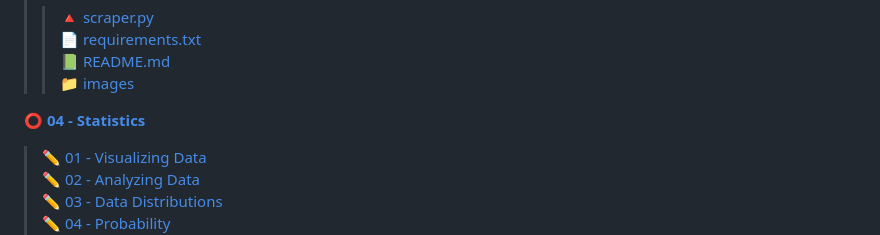
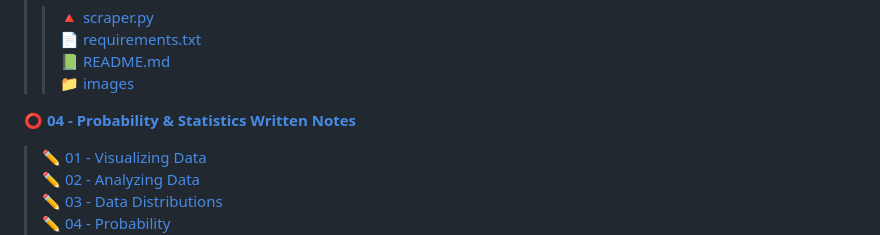
Before and after one commit to aziart/fsds, a Markdown page: README.md, the part around one of its changes. GitHub-like rendering.

```diff
--- a/README.md
+++ b/README.md
@@ -55,7 +55,7 @@
 
 
 
-:o: [**04 - Statistics**](https://github.com/aziart/fsds/tree/main/04%20-%20Statistics)
+:o: [**04 - Probability & Statistics Written Notes**](https://github.com/aziart/fsds/tree/main/04%20-%20Statistics)
 > :pencil2: [01 - Visualizing Data](https://github.com/aziart/fsds/blob/main/04%20-%20Statistics/01%20-%20Visualizing%20Data.pdf)
 > :pencil2: [02 - Analyzing Data](https://github.com/aziart/fsds/blob/main/04%20-%20Statistics/02%20-%20Analyzing%20Data.pdf)
 > :pencil2: [03 - Data Distributions](https://github.com/aziart/fsds/blob/main/04%20-%20Statistics/03%20-%20Data%20Distributions.pdf)
```
Also changed, not shown: other parts of README.md (+1 -0 lines).
